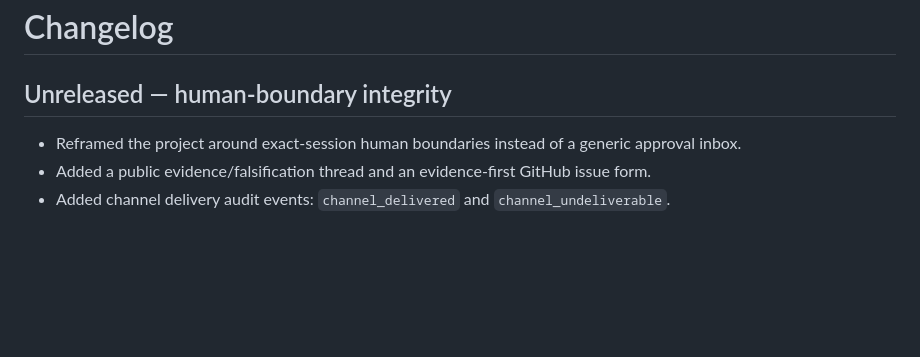
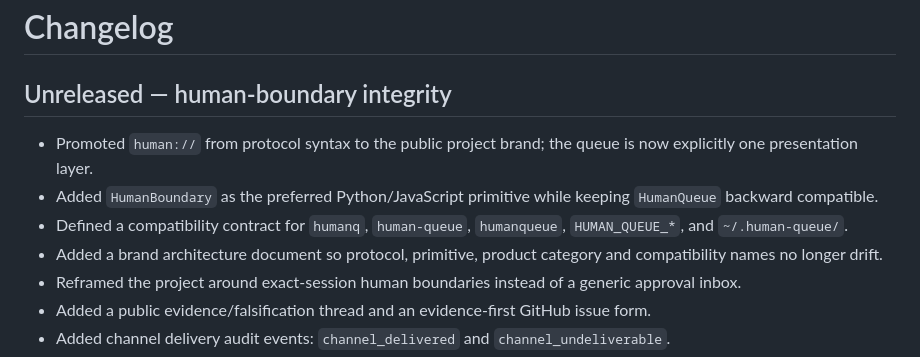
Before and after one commit to hippoley/HumanQueue, a Markdown page: CHANGELOG.md, the part around the change. Rendered like a GitHub page; blank space fills up the shorter version.

Commit message:
docs: record human:// brand migration

```diff
--- a/CHANGELOG.md
+++ b/CHANGELOG.md
@@ -2,6 +2,10 @@
 
 ## Unreleased — human-boundary integrity
 
+- Promoted `human://` from protocol syntax to the public project brand; the queue is now explicitly one presentation layer.
+- Added `HumanBoundary` as the preferred Python/JavaScript primitive while keeping `HumanQueue` backward compatible.
+- Defined a compatibility contract for `humanq`, `human-queue`, `humanqueue`, `HUMAN_QUEUE_*`, and `~/.human-queue/`.
+- Added a brand architecture document so protocol, primitive, product category and compatibility names no longer drift.
 - Reframed the project around exact-session human boundaries instead of a generic approval inbox.
 - Added a public evidence/falsification thread and an evidence-first GitHub issue form.
 - Added channel delivery audit events: `channel_delivered` and `channel_undeliverable`.
```
